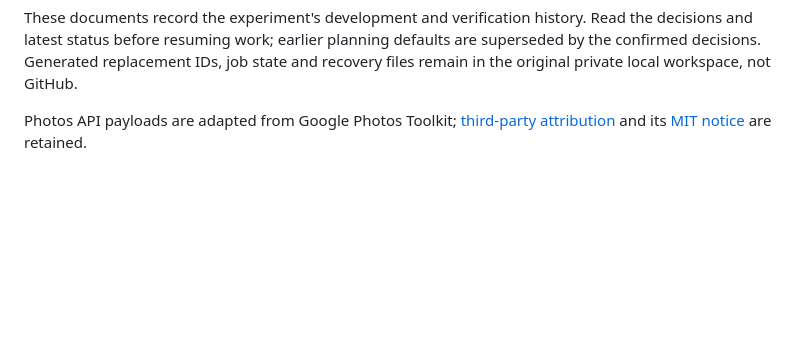
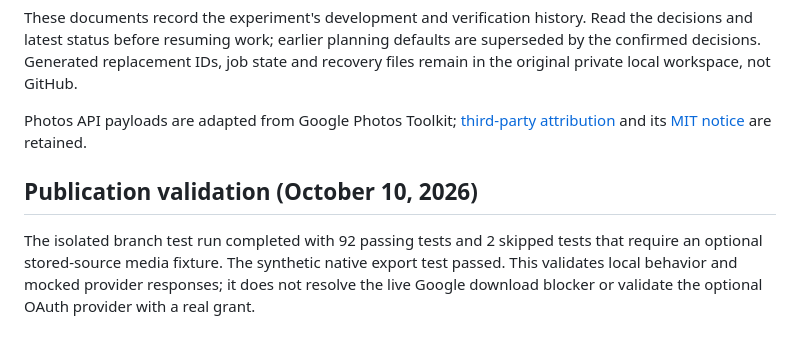
Before and after one commit to sidlakkoju/GooglePhotosSwiper, a Markdown page: README.md, the part around one of its changes. GitHub-like rendering; blank space fills up the shorter version.

Commit message:
Link experimental documentation to the published repository and record validation

```diff
--- a/README.md
+++ b/README.md
@@ -37,3 +37,7 @@ Google cookies and page tokens remain in Chrome. Private source/export files, ac
 These documents record the experiment's development and verification history. Read the decisions and latest status before resuming work; earlier planning defaults are superseded by the confirmed decisions. Generated replacement IDs, job state and recovery files remain in the original private local workspace, not GitHub.
 
 Photos API payloads are adapted from Google Photos Toolkit; [third-party attribution](extension/THIRD_PARTY_NOTICES.md) and its [MIT notice](extension/LICENSE-GPTK) are retained.
+
+## Publication validation (October 10, 2026)
+
+The isolated branch test run completed with 92 passing tests and 2 skipped tests that require an optional stored-source media fixture. The synthetic native export test passed. This validates local behavior and mocked provider responses; it does not resolve the live Google download blocker or validate the optional OAuth provider with a real grant.
```
Also changed, not shown: other parts of README.md (+1 -1 lines).
